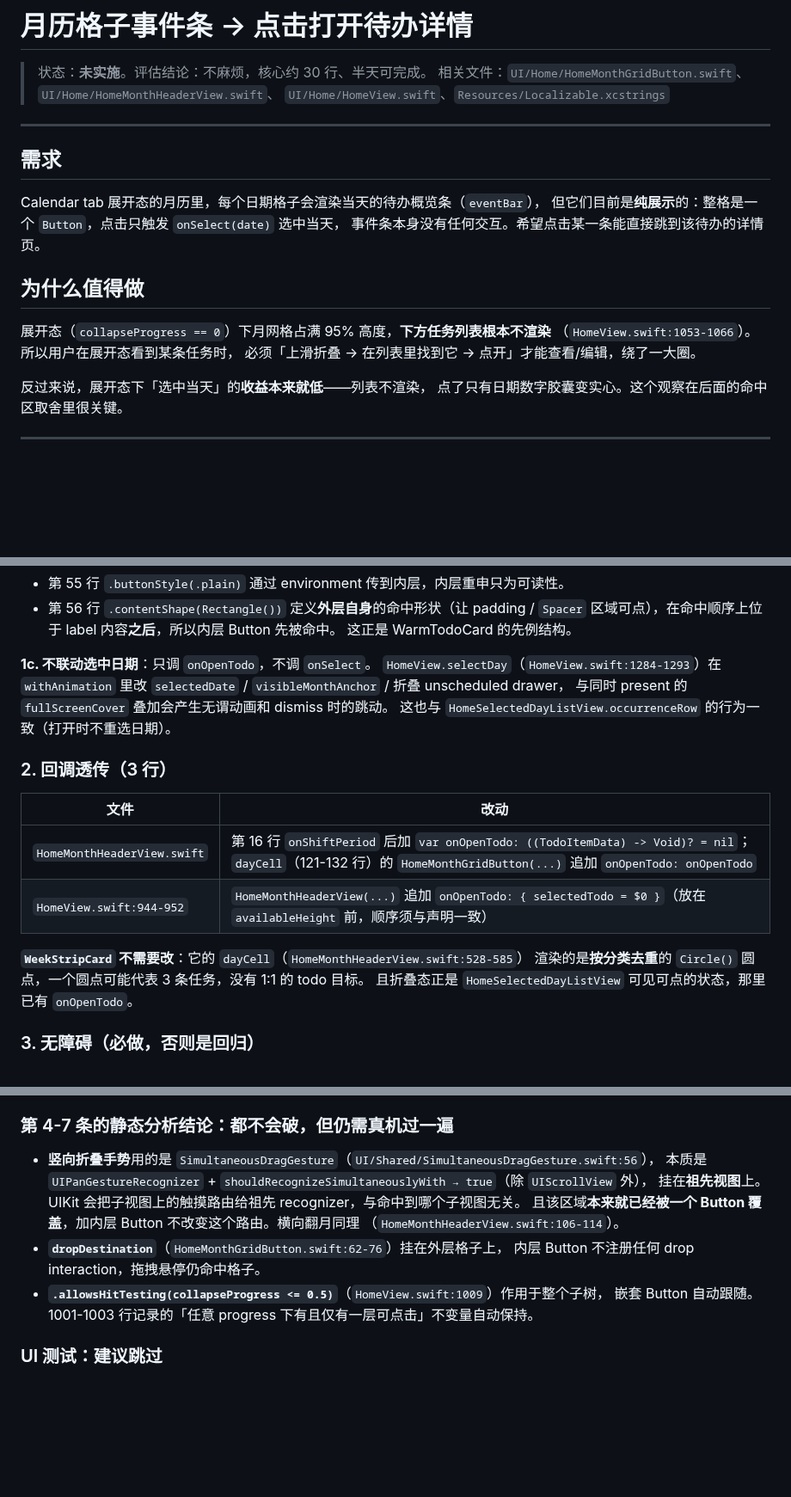
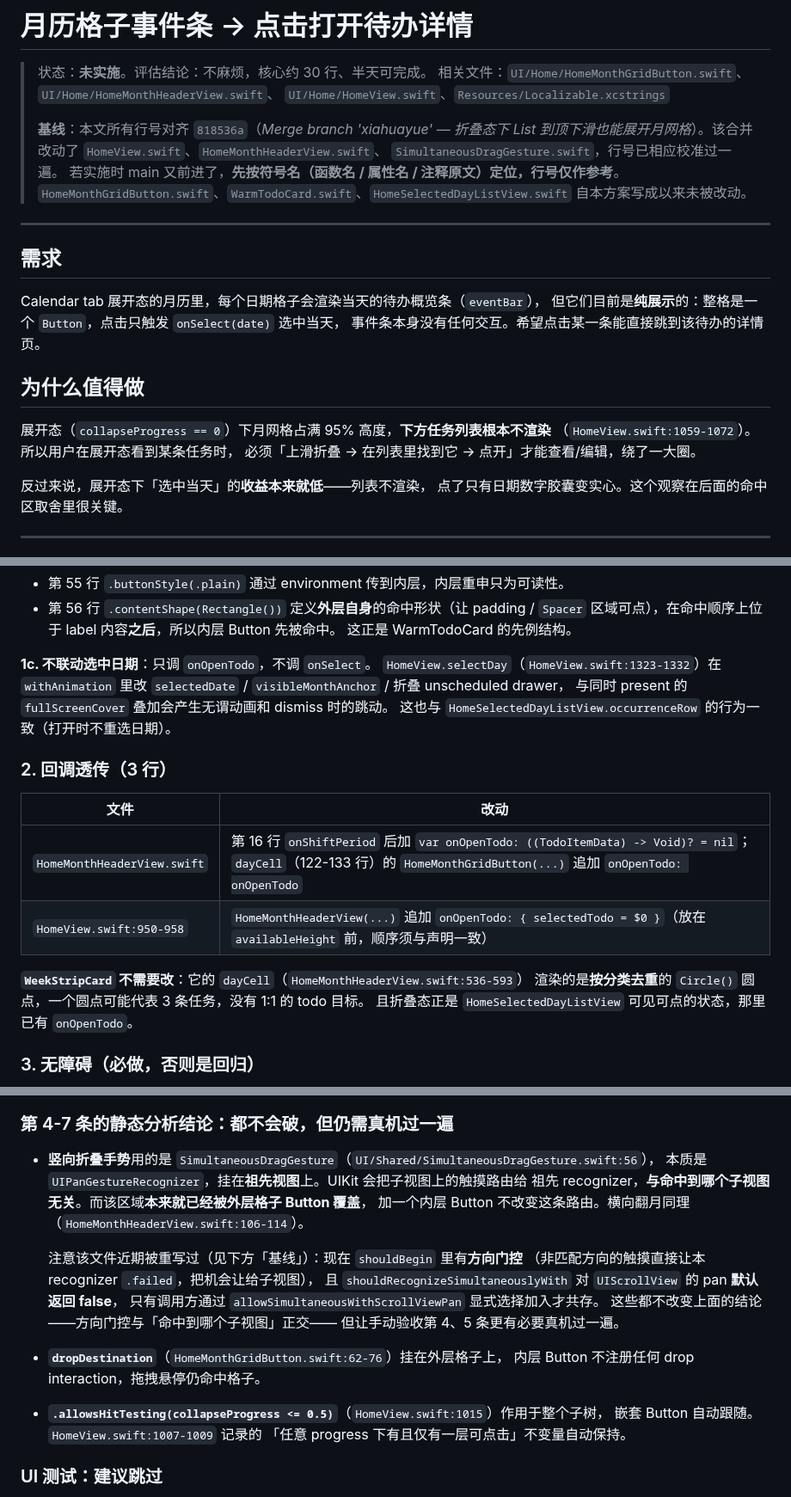
Before and after one commit to qingqingyu/voisetodo, a Markdown page: docs/month-grid-event-bar-tap-to-detail.md, 3 parts joined by grey strips. Shown at 86% size. Drawn GitHub-style; blank space fills up the shorter version.

Commit message:
docs: 校准行号到 818536a 基线
main 在文档写成后前进了 6 个提交，其中 818536a（折叠态下 List 到顶下滑也能
展开月网格）改动了 HomeView.swift(+52)、HomeMonthHeaderView.swift(+8)、
SimultaneousDragGesture.swift(+115)，文档里按行号引用的锚点大量失效
（例如 HomeView.swift:249 已从 selectedTodo 变成 init(store:)）。
文档要给另一个 AI 作为实现依据，失效行号会把它带偏，故逐条校准：

- HomeView.swift: 249→253, 411-416→415-420, 944-952→950-958,
  1009→1015, 1053-1066→1059-1072, 1074→1080, 1284-1293→1323-1332
- HomeMonthHeaderView.swift: 125-131→126-132, 244→252, 311-313→319-321,
  427→435, 521→529, 528-585→536-593, dayCell 121-132→122-133
- HomeMonthGridButton.swift / WarmTodoCard.swift / HomeSelectedDayListView.swift
  未被改动，引用保持不变

另外重写了 SimultaneousDragGesture 一节：该文件已重构，现在 shouldBegin 有
方向门控、shouldRecognizeSimultaneouslyWith 对 UIScrollView pan 默认返回 false。
结论（嵌套 Button 不影响手势路由）不变，但补充说明并提示手动验收第 4、5 条更需真机验证。

头部新增「基线」声明，注明行号对齐的提交，并提示后续以符号名定位为准。

Co-Authored-By: Claude Opus 5 <noreply@anthropic.com>
Claude-Session: https://claude.ai/code/session_019V5ASpPHceD4oBAr5q4YBJ

```diff
--- a/docs/month-grid-event-bar-tap-to-detail.md
+++ b/docs/month-grid-event-bar-tap-to-detail.md
@@ -3,6 +3,13 @@
 > 状态：**未实施**。评估结论：不麻烦，核心约 30 行、半天可完成。
 > 相关文件：`UI/Home/HomeMonthGridButton.swift`、`UI/Home/HomeMonthHeaderView.swift`、
 > `UI/Home/HomeView.swift`、`Resources/Localizable.xcstrings`
+>
+> **基线**：本文所有行号对齐 `818536a`（*Merge branch 'xiahuayue' — 折叠态下 List
+> 到顶下滑也能展开月网格*）。该合并改动了 `HomeView.swift`、`HomeMonthHeaderView.swift`、
+> `SimultaneousDragGesture.swift`，行号已相应校准过一遍。
+> 若实施时 main 又前进了，**先按符号名（函数名 / 属性名 / 注释原文）定位，行号仅作参考**。
+> `HomeMonthGridButton.swift`、`WarmTodoCard.swift`、`HomeSelectedDayListView.swift`
+> 自本方案写成以来未被改动。
 
 ---
 
@@ -15,7 +22,7 @@ Calendar tab 展开态的月历里，每个日期格子会渲染当天的待办
 ## 为什么值得做
 
 展开态（`collapseProgress == 0`）下月网格占满 95% 高度，**下方任务列表根本不渲染**
-（`HomeView.swift:1053-1066`）。所以用户在展开态看到某条任务时，
+（`HomeView.swift:1059-1072`）。所以用户在展开态看到某条任务时，
 必须「上滑折叠 → 在列表里找到它 → 点开」才能查看/编辑，绕了一大圈。
 
 反过来说，展开态下「选中当天」的**收益本来就低**——列表不渲染，
@@ -115,7 +122,7 @@ private func eventBarRow(_ occurrence: TodoOccurrenceData, idx: Int, isLast: Boo
   这正是 WarmTodoCard 的先例结构。
 
 **1c. 不联动选中日期**：只调 `onOpenTodo`，不调 `onSelect`。
-`HomeView.selectDay`（`HomeView.swift:1284-1293`）在 `withAnimation` 里改
+`HomeView.selectDay`（`HomeView.swift:1323-1332`）在 `withAnimation` 里改
 `selectedDate` / `visibleMonthAnchor` / 折叠 unscheduled drawer，
 与同时 present 的 `fullScreenCover` 叠加会产生无谓动画和 dismiss 时的跳动。
 这也与 `HomeSelectedDayListView.occurrenceRow` 的行为一致（打开时不重选日期）。
@@ -124,10 +131,10 @@ private func eventBarRow(_ occurrence: TodoOccurrenceData, idx: Int, isLast: Boo
 
 | 文件 | 改动 |
 |---|---|
-| `HomeMonthHeaderView.swift` | 第 16 行 `onShiftPeriod` 后加 `var onOpenTodo: ((TodoItemData) -> Void)? = nil`；`dayCell`（121-132 行）的 `HomeMonthGridButton(...)` 追加 `onOpenTodo: onOpenTodo` |
-| `HomeView.swift:944-952` | `HomeMonthHeaderView(...)` 追加 `onOpenTodo: { selectedTodo = $0 }`（放在 `availableHeight` 前，顺序须与声明一致） |
+| `HomeMonthHeaderView.swift` | 第 16 行 `onShiftPeriod` 后加 `var onOpenTodo: ((TodoItemData) -> Void)? = nil`；`dayCell`（122-133 行）的 `HomeMonthGridButton(...)` 追加 `onOpenTodo: onOpenTodo` |
+| `HomeView.swift:950-958` | `HomeMonthHeaderView(...)` 追加 `onOpenTodo: { selectedTodo = $0 }`（放在 `availableHeight` 前，顺序须与声明一致） |
 
-**`WeekStripCard` 不需要改**：它的 `dayCell`（`HomeMonthHeaderView.swift:528-585`）
+**`WeekStripCard` 不需要改**：它的 `dayCell`（`HomeMonthHeaderView.swift:536-593`）
 渲染的是**按分类去重**的 `Circle()` 圆点，一个圆点可能代表 3 条任务，没有 1:1 的 todo 目标。
 且折叠态正是 `HomeSelectedDayListView` 可见可点的状态，那里已有 `onOpenTodo`。
 
@@ -274,14 +281,21 @@ xcodebuild -scheme VoiceTodo -destination 'platform=iOS Simulator,name=iPhone 16
 ### 第 4-7 条的静态分析结论：都不会破，但仍需真机过一遍
 
 - **竖向折叠手势**用的是 `SimultaneousDragGesture`（`UI/Shared/SimultaneousDragGesture.swift:56`），
-  本质是 `UIPanGestureRecognizer` + `shouldRecognizeSimultaneouslyWith → true`（除 `UIScrollView` 外），
-  挂在**祖先视图**上。UIKit 会把子视图上的触摸路由给祖先 recognizer，与命中到哪个子视图无关。
-  且该区域**本来就已经被一个 Button 覆盖**，加内层 Button 不改变这个路由。横向翻月同理
-  （`HomeMonthHeaderView.swift:106-114`）。
+  本质是 `UIPanGestureRecognizer`，挂在**祖先视图**上。UIKit 会把子视图上的触摸路由给
+  祖先 recognizer，**与命中到哪个子视图无关**。而该区域**本来就已经被外层格子 Button 覆盖**，
+  加一个内层 Button 不改变这条路由。横向翻月同理（`HomeMonthHeaderView.swift:106-114`）。
+
+  注意该文件近期被重写过（见下方「基线」）：现在 `shouldBegin` 里有**方向门控**
+  （非匹配方向的触摸直接让本 recognizer `.failed`，把机会让给子视图），
+  且 `shouldRecognizeSimultaneouslyWith` 对 `UIScrollView` 的 pan **默认返回 false**，
+  只有调用方通过 `allowSimultaneousWithScrollViewPan` 显式选择加入才共存。
+  这些都不改变上面的结论——方向门控与「命中到哪个子视图」正交——
+  但让手动验收第 4、5 条更有必要真机过一遍。
 - **`dropDestination`**（`HomeMonthGridButton.swift:62-76`）挂在外层格子上，
   内层 Button 不注册任何 drop interaction，拖拽悬停仍命中格子。
-- **`.allowsHitTesting(collapseProgress <= 0.5)`**（`HomeView.swift:1009`）作用于整个子树，
-  嵌套 Button 自动跟随。1001-1003 行记录的「任意 progress 下有且仅有一层可点击」不变量自动保持。
+- **`.allowsHitTesting(collapseProgress <= 0.5)`**（`HomeView.swift:1015`）作用于整个子树，
+  嵌套 Button 自动跟随。`HomeView.swift:1007-1009` 记录的
+  「任意 progress 下有且仅有一层可点击」不变量自动保持。
 
 ### UI 测试：建议跳过
 
```
Also changed, not shown: other parts of docs/month-grid-event-bar-tap-to-detail.md (+8 -8 lines).
